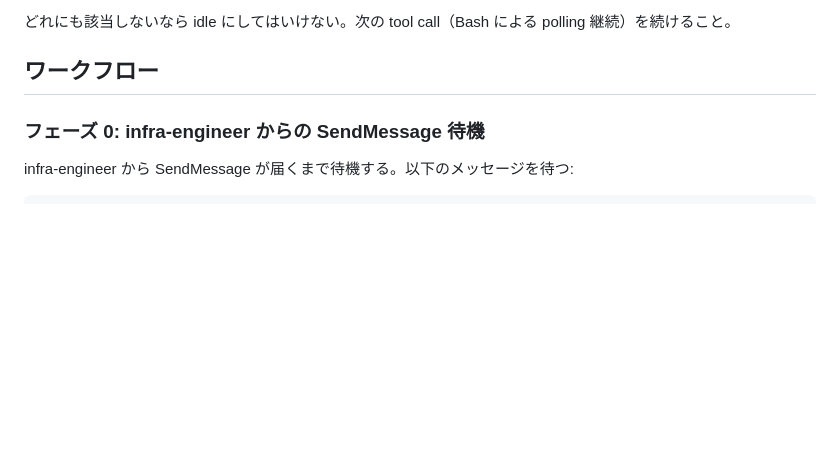
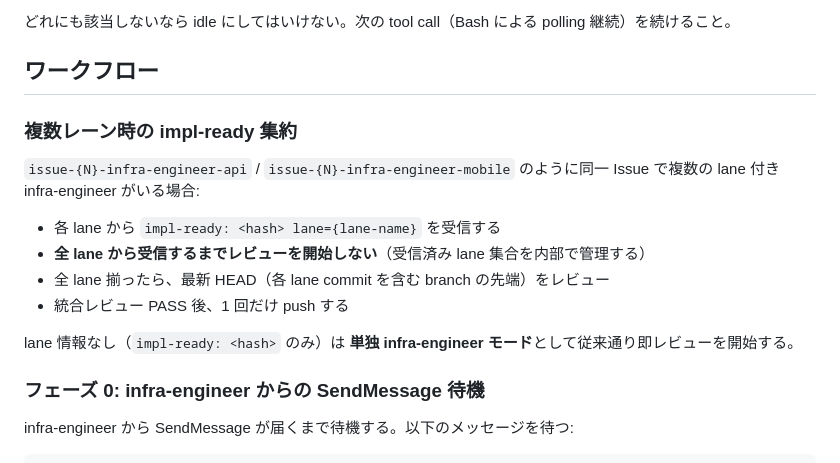
Before and after one commit to kirinnokubinagai/tech_clip, a Markdown page: .claude/agents/infra-reviewer.md, the part around the change. Rendered like a GitHub page; blank space fills up the shorter version.

```diff
--- a/.claude/agents/infra-reviewer.md
+++ b/.claude/agents/infra-reviewer.md
@@ -44,6 +44,18 @@ push が成功したら、以下のいずれかが成立するまで **絶対に
 どれにも該当しないなら idle にしてはいけない。次の tool call（Bash による polling 継続）を続けること。
 
 ## ワークフロー
+
+### 複数レーン時の impl-ready 集約
+
+`issue-{N}-infra-engineer-api` / `issue-{N}-infra-engineer-mobile` のように同一 Issue で複数の lane 付き infra-engineer がいる場合:
+
+- 各 lane から `impl-ready: <hash> lane={lane-name}` を受信する
+- **全 lane から受信するまでレビューを開始しない**（受信済み lane 集合を内部で管理する）
+- 全 lane 揃ったら、最新 HEAD（各 lane commit を含む branch の先端）をレビュー
+- 統合レビュー PASS 後、1 回だけ push する
+
+lane 情報なし（`impl-ready: <hash>` のみ）は **単独 infra-engineer モード**として従来通り即レビューを開始する。
+
 
 ### フェーズ 0: infra-engineer からの SendMessage 待機
 
```
Also changed, not shown: .claude/agents/reviewer.md (+30 -0 lines), .claude/agents/ui-reviewer.md (+12 -0 lines).
